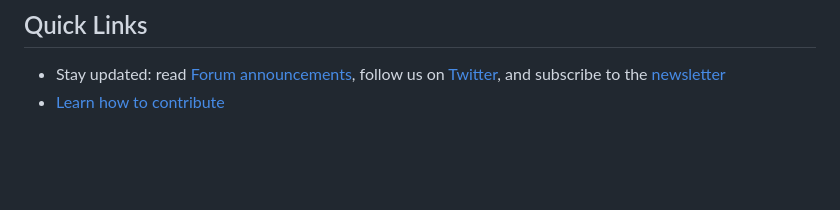
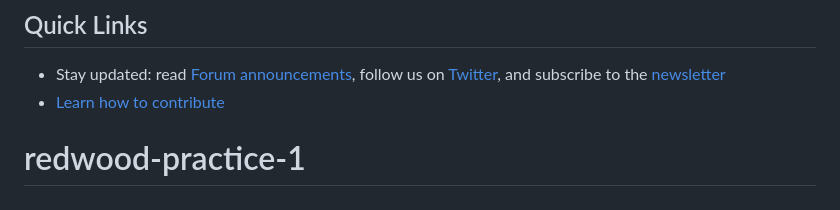
Before and after one commit to marco5454/redwood-practice-1, a Markdown page: README.md, the part around the change. Rendered like a GitHub page; blank space fills up the shorter version.

```diff
--- a/README.md
+++ b/README.md
@@ -120,3 +120,4 @@ The best way to learn Redwood is by going through the comprehensive [tutorial](h
 
 - Stay updated: read [Forum announcements](https://community.redwoodjs.com/c/announcements/5), follow us on [Twitter](https://twitter.com/redwoodjs), and subscribe to the [newsletter](https://redwoodjs.com/newsletter)
 - [Learn how to contribute](https://redwoodjs.com/docs/contributing)
+# redwood-practice-1
```
